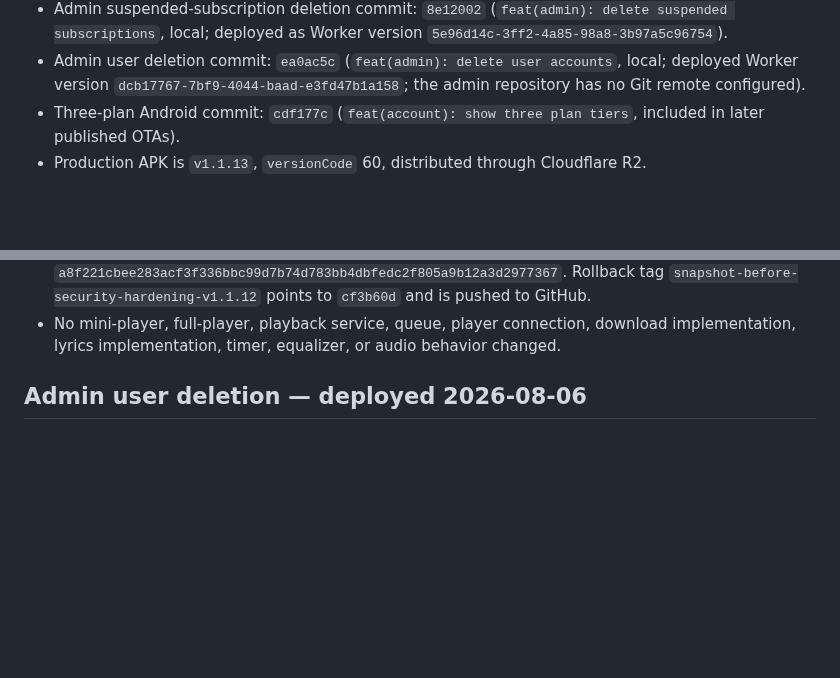
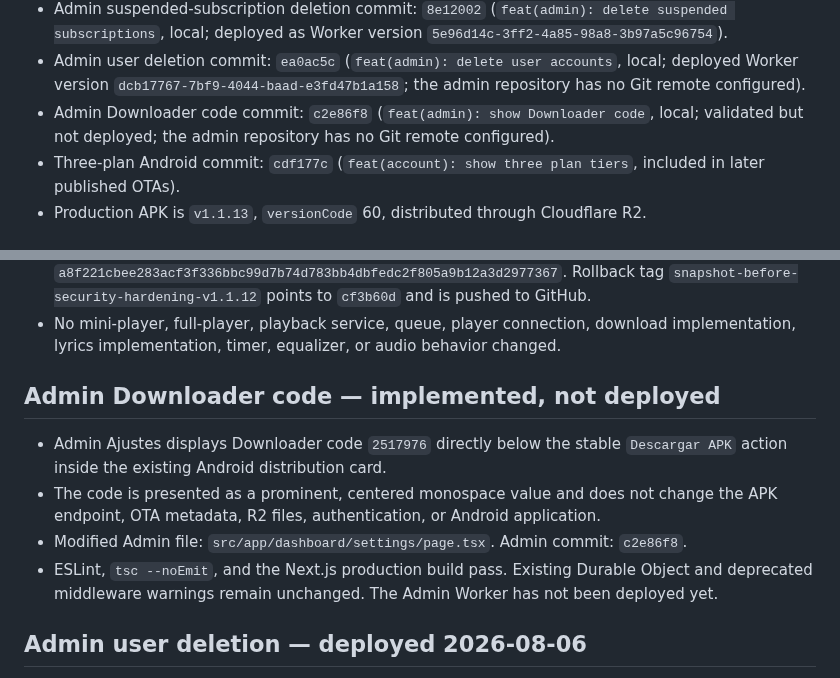
Before and after one commit to angelanda023-prog/WiwyMusic, a Markdown page: docs/AI_HANDOFF.md, 2 parts joined by grey strips. Rendered like a GitHub page; blank space fills up the shorter version.

Commit message:
docs: record Downloader code

```diff
--- a/docs/AI_HANDOFF.md
+++ b/docs/AI_HANDOFF.md
@@ -54,6 +54,8 @@ build, deployment, migration, or release. Do not create competing project-memory
 - Admin user deletion commit: `ea0ac5c` (`feat(admin): delete user accounts`, local;
   deployed Worker version `dcb17767-7bf9-4044-baad-e3fd47b1a158`; the admin repository has no
   Git remote configured).
+- Admin Downloader code commit: `c2e86f8` (`feat(admin): show Downloader code`, local;
+  validated but not deployed; the admin repository has no Git remote configured).
 - Three-plan Android commit: `cdf177c` (`feat(account): show three plan tiers`, included in
   later published OTAs).
 - Production APK is `v1.1.13`, `versionCode` 60, distributed through Cloudflare R2.
@@ -94,6 +96,16 @@ build, deployment, migration, or release. Do not create competing project-memory
   `snapshot-before-security-hardening-v1.1.12` points to `cf3b60d` and is pushed to GitHub.
 - No mini-player, full-player, playback service, queue, player connection,
   download implementation, lyrics implementation, timer, equalizer, or audio behavior changed.
+
+## Admin Downloader code — implemented, not deployed
+
+- Admin Ajustes displays Downloader code `2517976` directly below the stable `Descargar APK`
+  action inside the existing Android distribution card.
+- The code is presented as a prominent, centered monospace value and does not change the APK
+  endpoint, OTA metadata, R2 files, authentication, or Android application.
+- Modified Admin file: `src/app/dashboard/settings/page.tsx`. Admin commit: `c2e86f8`.
+- ESLint, `tsc --noEmit`, and the Next.js production build pass. Existing Durable Object and
+  deprecated middleware warnings remain unchanged. The Admin Worker has not been deployed yet.
 
 ## Admin user deletion — deployed 2026-08-06
 
```
